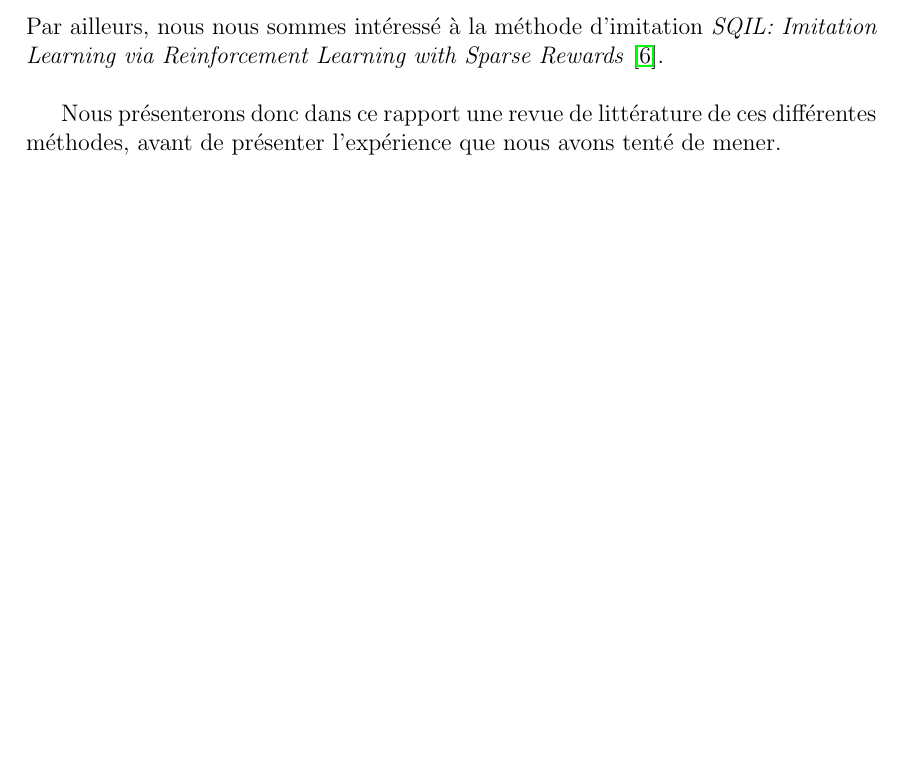
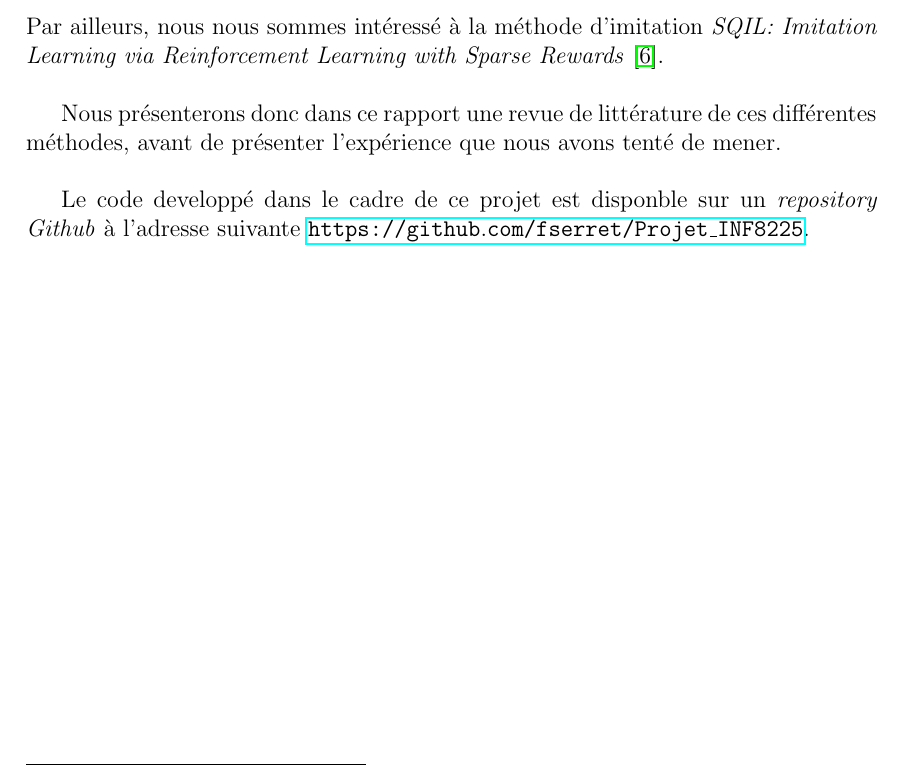
Before and after one commit to JustineMarlow/RapportProjet_INF8225, a LaTeX document (main.tex): part of page 3 of 13, cut so that both start at the same text, the shorter picture padded with empty space. Compiled offline with pdfLaTeX.

Commit message:
Adding github repo url

```diff
--- a/main.tex
+++ b/main.tex
@@ -79,7 +79,9 @@ Parmi les méthodes de curiosité existantes aujourd'hui en \textit{machine lear
 \end{itemize}
 Par ailleurs, nous nous sommes intéressé à la méthode d'imitation \textit{SQIL: Imitation Learning via Reinforcement Learning with Sparse Rewards} \cite{sqil}.\\
 
-Nous présenterons donc dans ce rapport une revue de littérature de ces différentes méthodes, avant de présenter l'expérience que nous avons tenté de mener.
+Nous présenterons donc dans ce rapport une revue de littérature de ces différentes méthodes, avant de présenter l'expérience que nous avons tenté de mener.\\
+
+Le code developpé dans le cadre de ce projet est disponble sur un \textit{repository Github} à l'adresse suivante \url{https://github.com/fserret/Projet_INF8225}.
 
 \newpage \section{Revue : \textit{Exploration by Random Network Distillation} \cite{distillation}}
 \label{revue_distillation}
```
